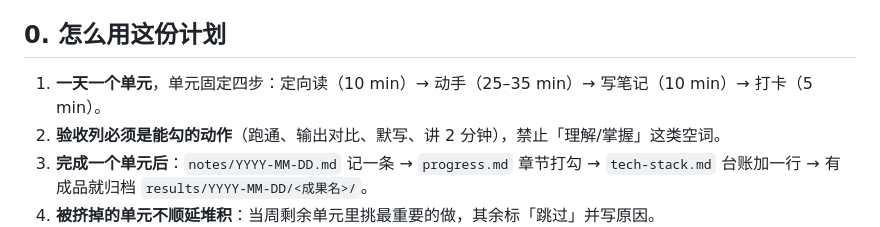
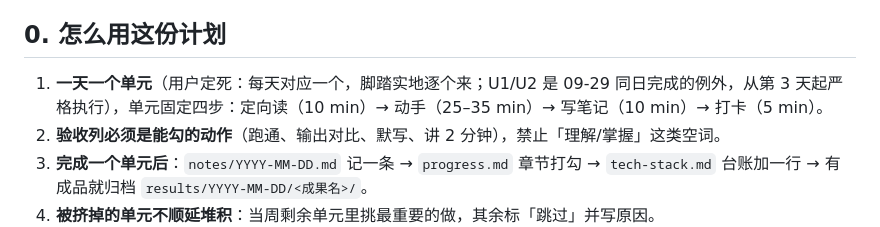
Before and after one commit to m19924772723/ai-agent, a Markdown page: plan.md, the part around the change. GitHub-like rendering.

Commit message:
docs: 明确一天一个单元（第3天起严格一天一个）

```diff
--- a/plan.md
+++ b/plan.md
@@ -8,7 +8,7 @@
 
 ## 0. 怎么用这份计划
 
-1. **一天一个单元**，单元固定四步：定向读（10 min）→ 动手（25–35 min）→ 写笔记（10 min）→ 打卡（5 min）。
+1. **一天一个单元**（用户定死：每天对应一个，脚踏实地逐个来；U1/U2 是 09-29 同日完成的例外，从第 3 天起严格执行），单元固定四步：定向读（10 min）→ 动手（25–35 min）→ 写笔记（10 min）→ 打卡（5 min）。
 2. **验收列必须是能勾的动作**（跑通、输出对比、默写、讲 2 分钟），禁止「理解/掌握」这类空词。
 3. **完成一个单元后**：`notes/YYYY-MM-DD.md` 记一条 → `progress.md` 章节打勾 → `tech-stack.md` 台账加一行 → 有成品就归档 `results/YYYY-MM-DD/<成果名>/`。
 4. **被挤掉的单元不顺延堆积**：当周剩余单元里挑最重要的做，其余标「跳过」并写原因。
```
